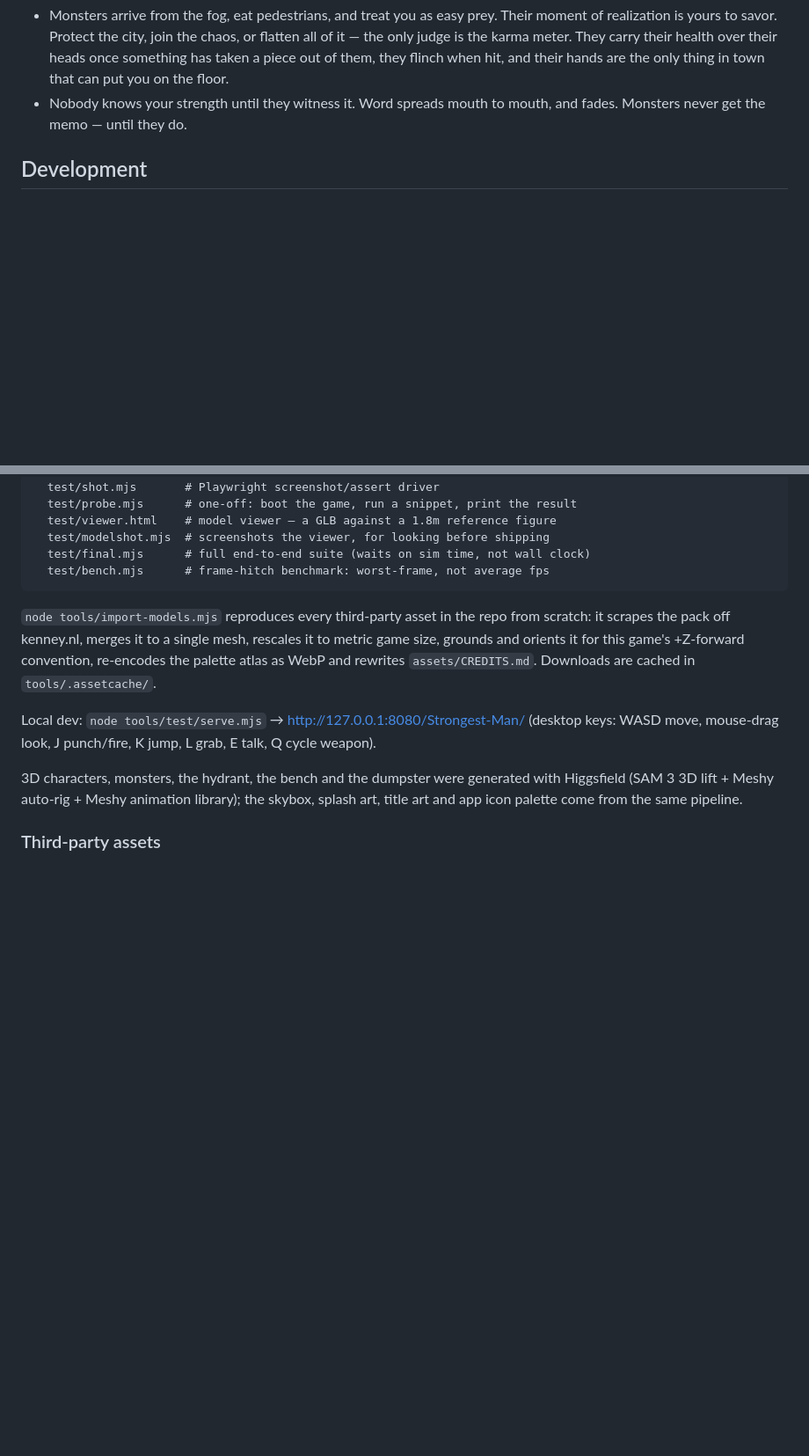
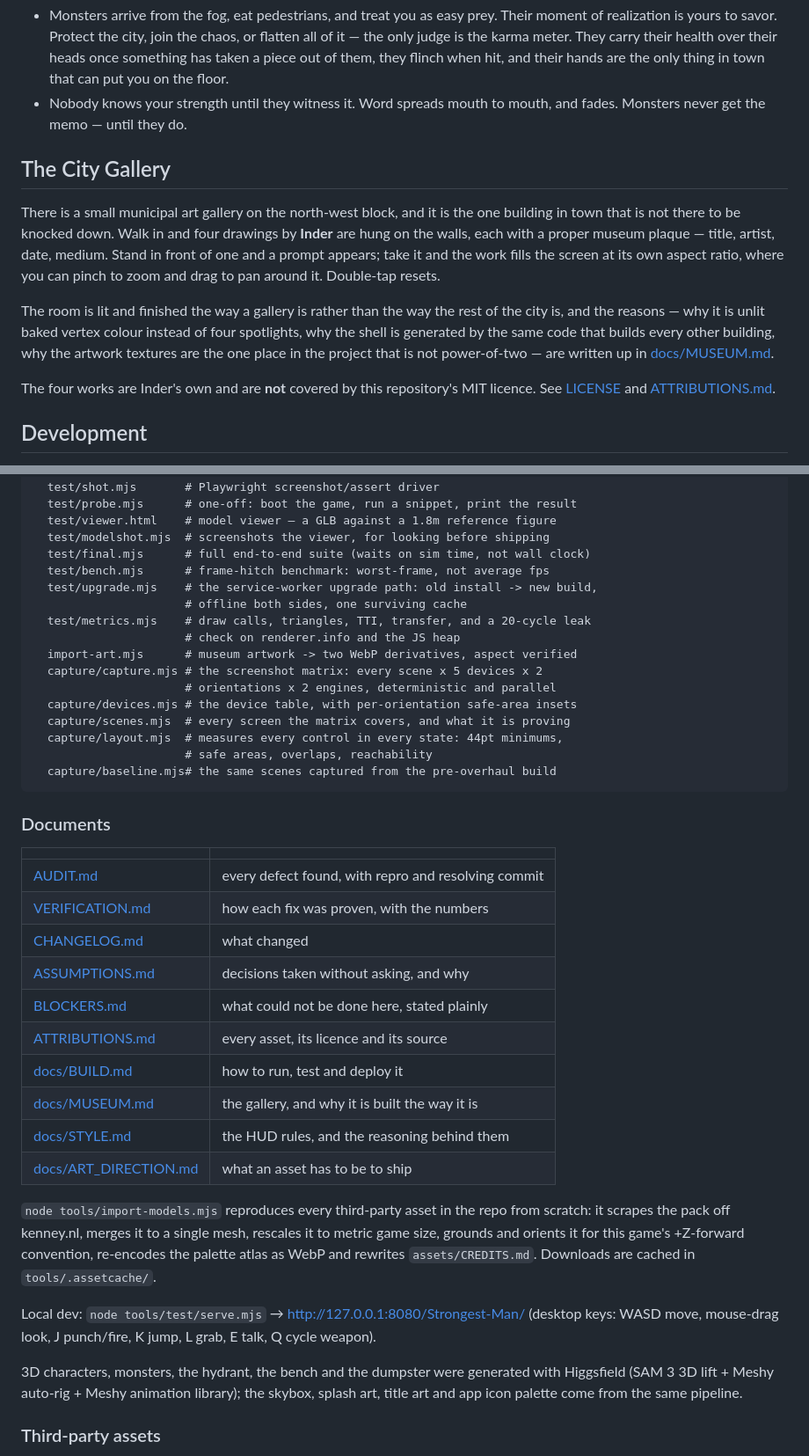
Before and after one commit to KarimEidou/Strongest-Man, a Markdown page: README.md, 2 parts joined by grey strips. Shown at 88% size. GitHub-like rendering; blank space fills up the shorter version.

````diff
--- a/README.md
+++ b/README.md
@@ -118,6 +118,24 @@ clouds, and sun shafts. **Auto** measures the device on first boot.
 - Nobody knows your strength until they witness it. Word spreads mouth to
   mouth, and fades. Monsters never get the memo — until they do.
 
+## The City Gallery
+
+There is a small municipal art gallery on the north-west block, and it is the one
+building in town that is not there to be knocked down. Walk in and four drawings
+by **Inder** are hung on the walls, each with a proper museum plaque — title,
+artist, date, medium. Stand in front of one and a prompt appears; take it and the
+work fills the screen at its own aspect ratio, where you can pinch to zoom and
+drag to pan around it. Double-tap resets.
+
+The room is lit and finished the way a gallery is rather than the way the rest of
+the city is, and the reasons — why it is unlit baked vertex colour instead of four
+spotlights, why the shell is generated by the same code that builds every other
+building, why the artwork textures are the one place in the project that is not
+power-of-two — are written up in [docs/MUSEUM.md](docs/MUSEUM.md).
+
+The four works are Inder's own and are **not** covered by this repository's MIT
+licence. See [LICENSE](LICENSE) and [ATTRIBUTIONS.md](ATTRIBUTIONS.md).
+
 ## Development
 
 Pure static site — no build step. Vanilla ES modules + three.js (vendored,
@@ -141,7 +159,34 @@ tools/                # dev-only (node)
   test/modelshot.mjs  # screenshots the viewer, for looking before shipping
   test/final.mjs      # full end-to-end suite (waits on sim time, not wall clock)
   test/bench.mjs      # frame-hitch benchmark: worst-frame, not average fps
+  test/upgrade.mjs    # the service-worker upgrade path: old install -> new build,
+                      # offline both sides, one surviving cache
+  test/metrics.mjs    # draw calls, triangles, TTI, transfer, and a 20-cycle leak
+                      # check on renderer.info and the JS heap
+  import-art.mjs      # museum artwork -> two WebP derivatives, aspect verified
+  capture/capture.mjs # the screenshot matrix: every scene x 5 devices x 2
+                      # orientations x 2 engines, deterministic and parallel
+  capture/devices.mjs # the device table, with per-orientation safe-area insets
+  capture/scenes.mjs  # every screen the matrix covers, and what it is proving
+  capture/layout.mjs  # measures every control in every state: 44pt minimums,
+                      # safe areas, overlaps, reachability
+  capture/baseline.mjs# the same scenes captured from the pre-overhaul build
 ```
+
+### Documents
+
+| | |
+|---|---|
+| [AUDIT.md](AUDIT.md) | every defect found, with repro and resolving commit |
+| [VERIFICATION.md](VERIFICATION.md) | how each fix was proven, with the numbers |
+| [CHANGELOG.md](CHANGELOG.md) | what changed |
+| [ASSUMPTIONS.md](ASSUMPTIONS.md) | decisions taken without asking, and why |
+| [BLOCKERS.md](BLOCKERS.md) | what could not be done here, stated plainly |
+| [ATTRIBUTIONS.md](ATTRIBUTIONS.md) | every asset, its licence and its source |
+| [docs/BUILD.md](docs/BUILD.md) | how to run, test and deploy it |
+| [docs/MUSEUM.md](docs/MUSEUM.md) | the gallery, and why it is built the way it is |
+| [docs/STYLE.md](docs/STYLE.md) | the HUD rules, and the reasoning behind them |
+| [docs/ART_DIRECTION.md](docs/ART_DIRECTION.md) | what an asset has to be to ship |
 
 `node tools/import-models.mjs` reproduces every third-party asset in the repo
 from scratch: it scrapes the pack off kenney.nl, merges it to a single mesh,
````
Also changed, not shown: CHANGELOG.md (+47 -0 lines).
